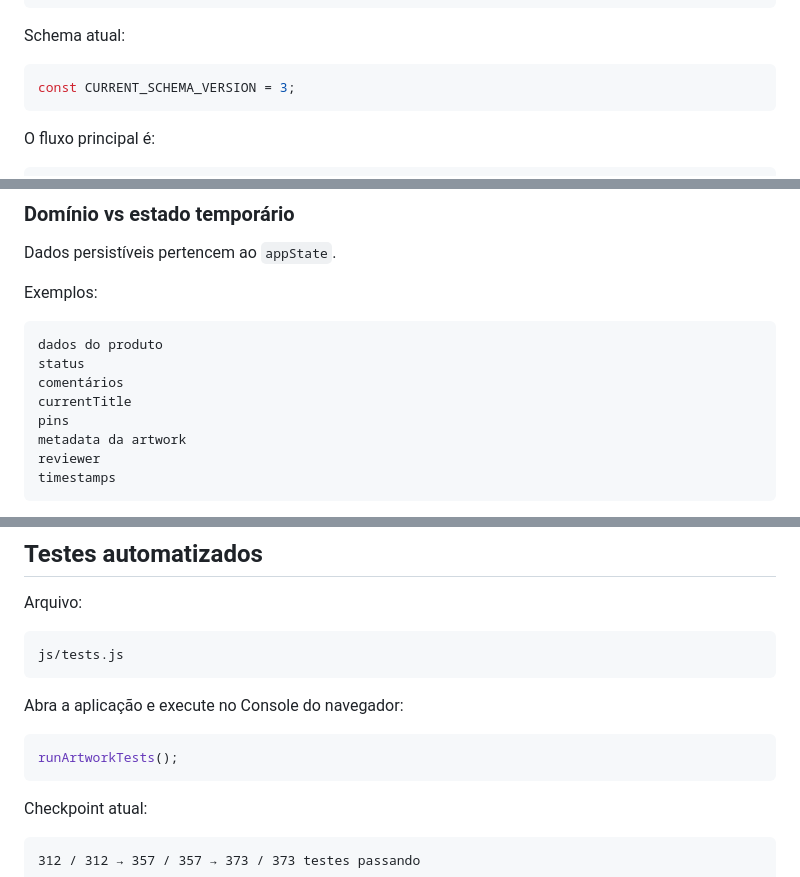
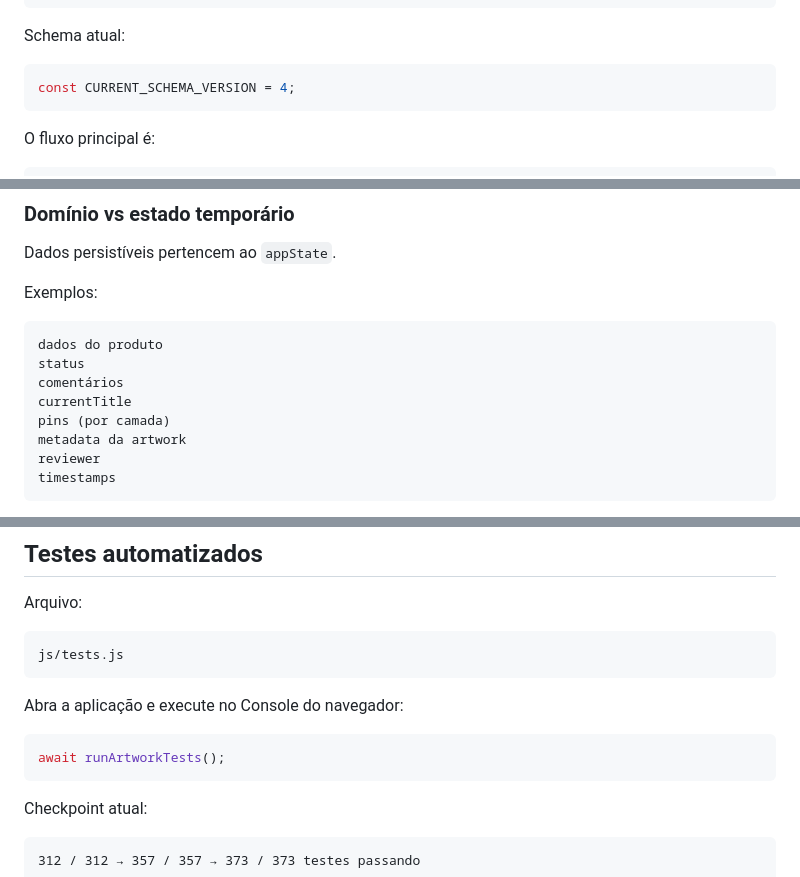
Before and after one commit to samantharissicy/artwork-checklist, a Markdown page: README.pt-BR.md, 3 parts joined by grey strips. GitHub-like rendering.

````diff
--- a/README.pt-BR.md
+++ b/README.pt-BR.md
@@ -961,7 +971,7 @@ const appState = {
 Schema atual:
 
 ```js
-const CURRENT_SCHEMA_VERSION = 3;
+const CURRENT_SCHEMA_VERSION = 4;
 ```
 
 O fluxo principal é:
@@ -1075,7 +1090,7 @@ dados do produto
 status
 comentários
 currentTitle
-pins
+pins (por camada)
 metadata da artwork
 reviewer
 timestamps
@@ -1150,7 +1165,7 @@ js/tests.js
 Abra a aplicação e execute no Console do navegador:
 
 ```js
-runArtworkTests();
+await runArtworkTests();
 ```
 
 Checkpoint atual:
````
Also changed, not shown: other parts of README.pt-BR.md (+31 -16 lines), README.md (+36 -23 lines).
